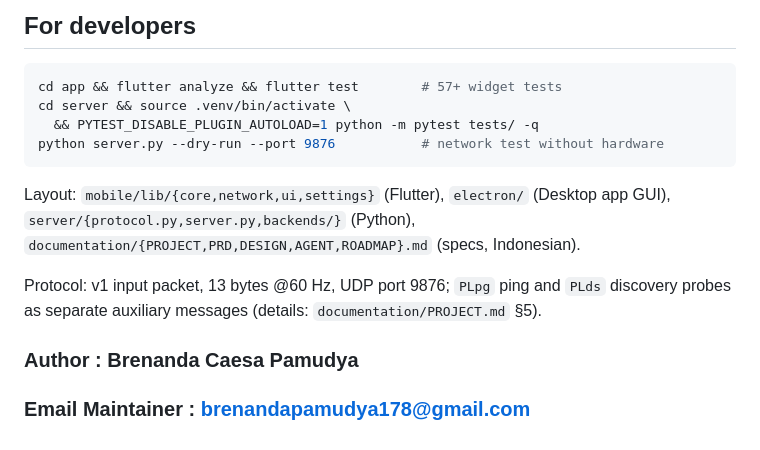
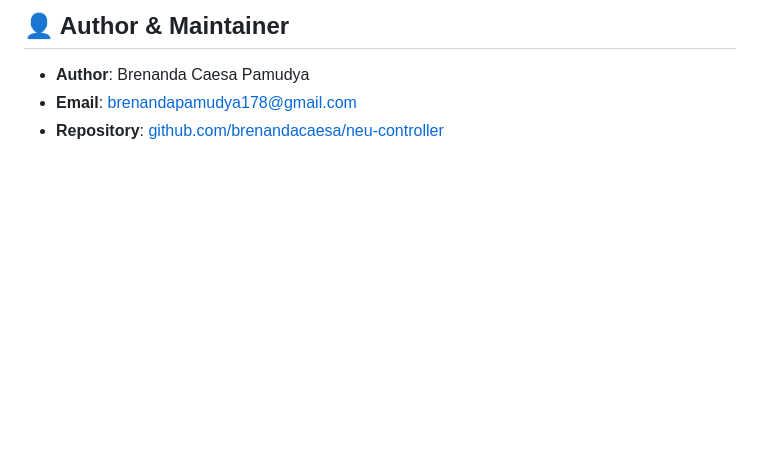
Before and after one commit to brenandapamudya1/neu-controller, a Markdown page: README.md, the part around the change printed below. GitHub-like rendering; blank space fills up the shorter version.

````diff
--- a/README.md
+++ b/README.md
@@ -105,20 +133,4 @@ v1 acceptance checklist (PRD §7):
-## For developers
-
-```bash
-cd app && flutter analyze && flutter test        # 57+ widget tests
-cd server && source .venv/bin/activate \
-  && PYTEST_DISABLE_PLUGIN_AUTOLOAD=1 python -m pytest tests/ -q
-python server.py --dry-run --port 9876           # network test without hardware
-```
-
-Layout: `mobile/lib/{core,network,ui,settings}` (Flutter),
-`electron/` (Desktop app GUI),
-`server/{protocol.py,server.py,backends/}` (Python),
-`documentation/{PROJECT,PRD,DESIGN,AGENT,ROADMAP}.md` (specs, Indonesian).
-
-Protocol: v1 input packet, 13 bytes @60 Hz, UDP port 9876; `PLpg`
-ping and `PLds` discovery probes as separate auxiliary messages
-(details: `documentation/PROJECT.md` §5).
-
-### Author : Brenanda Caesa Pamudya
-### Email Maintainer : brenandapamudya178@gmail.com
+## 👤 Author & Maintainer
+- **Author**: Brenanda Caesa Pamudya
+- **Email**: brenandapamudya178@gmail.com
+- **Repository**: [github.com/brenandacaesa/neu-controller](https://github.com/brenandacaesa/neu-controller)
````
Also changed, not shown: other parts of README.md (+98 -70 lines), image/controller-preview.jpeg (added), image/electron-preview.jpeg (added).
